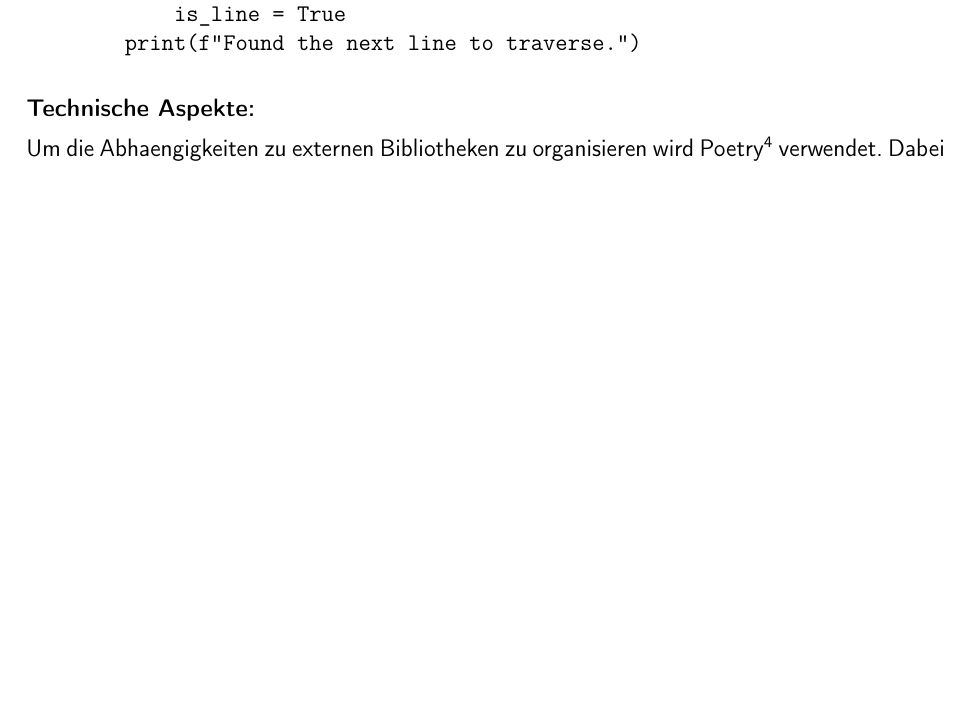
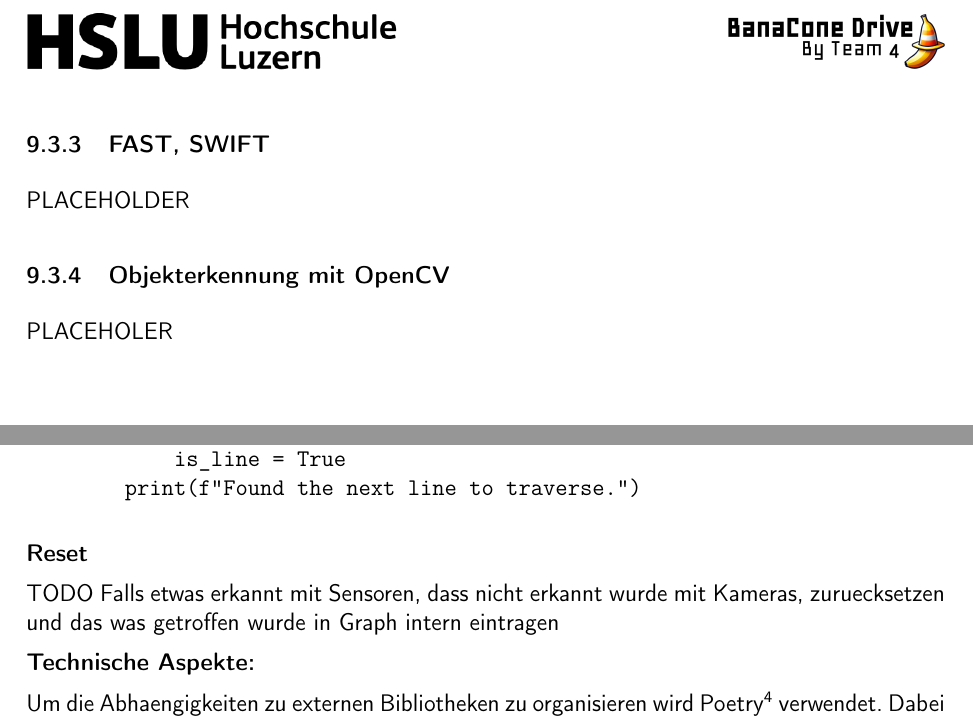
Before and after one commit to ameyer3/hslu-pren-1, a LaTeX document (main.tex, which reads parts/08-prototypen.tex, parts/09-simulator.tex): part of page 62 of 80 before the commit and two parts of pages 57 and 63 of 81 after it, the two joined at a grey line, cut at the place of the change, the shorter picture padded with empty space. Compiled offline with XeLaTeX.

Commit message:
Changes from Overleaf

```diff
--- a/parts/08-prototypen.tex
+++ b/parts/08-prototypen.tex
@@ -64,3 +64,12 @@ Mihilfe eines Jupyter skripts Yolo Model trainieren mit 10 Epochs, Confusion Mat
 \end{figure}
 
 -> Yolo kann relativ gut erkennen, vor allem wenn Knoten nicht zu weit weg sind
+
+
+\subsubsection{FAST, SWIFT}
+
+PLACEHOLDER
+
+\subsubsection{Objekterkennung mit OpenCV}
+
+PLACEHOLER
--- a/parts/09-simulator.tex
+++ b/parts/09-simulator.tex
@@ -168,6 +168,11 @@ class Wheels:
         print(f"Found the next line to traverse.")
 \end{verbatim}
 
+\textbf{Reset}
+
+TODO
+Falls etwas erkannt mit Sensoren, dass nicht erkannt wurde mit Kameras, zuruecksetzen und das was getroffen wurde in Graph intern eintragen
+
 \textbf{Technische Aspekte:}
 
 Um die Abhaengigkeiten zu externen Bibliotheken zu organisieren wird Poetry\footnote{https://python-poetry.org/} verwendet. Dabei werden die Bibliotheken in eine virtuelle Umgebung installiert, worin der Simulator ausgefuehrt wird.
```
Also changed, not shown: parts/09-simulator.tex (2 more changed lines).
